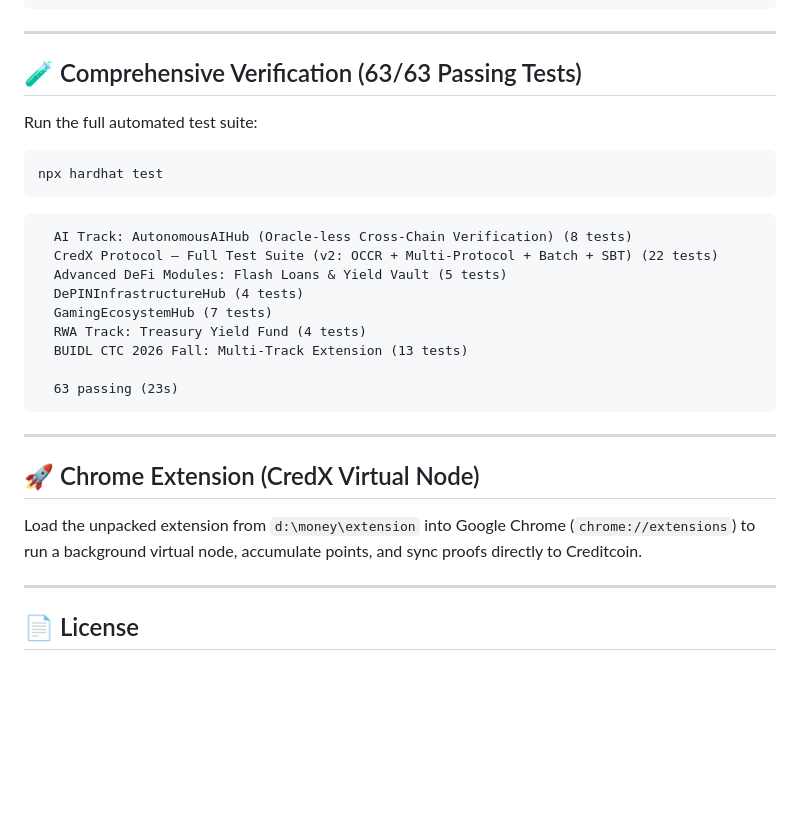
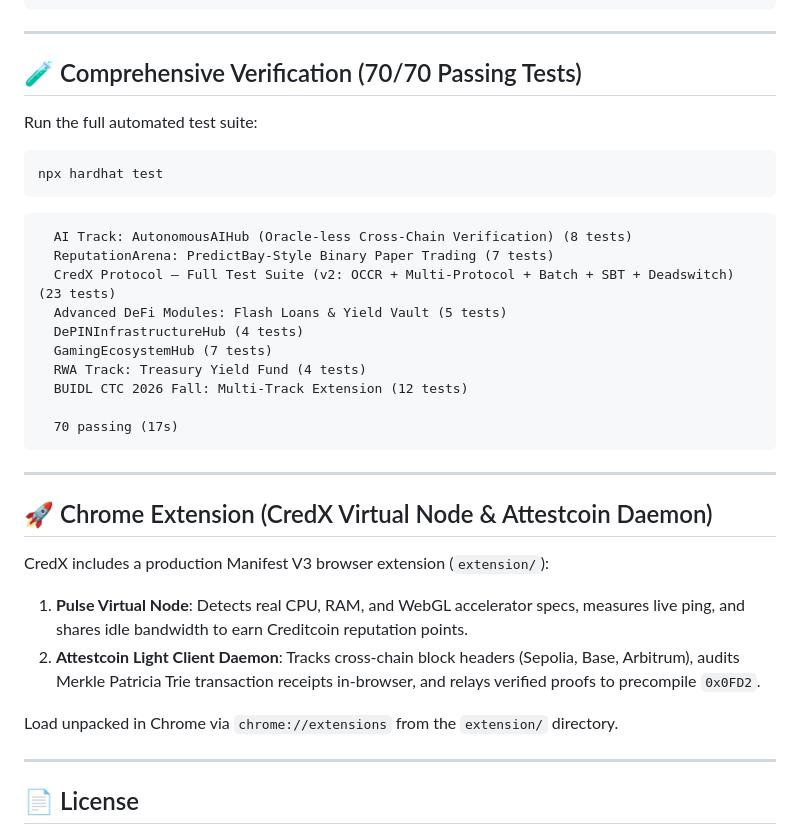
Before and after one commit to tondays52/CredX, a Markdown page: README.md, the part around the change. Drawn GitHub-style; blank space fills up the shorter version.

Commit message:
docs: sync README with 70 passing tests and dual-mode Chrome Extension

````diff
--- a/README.md
+++ b/README.md
@@ -63,7 +63,7 @@ CredX fulfills all Attestcoin Protocol requirements:
 
 ---
 
-## 🧪 Comprehensive Verification (63/63 Passing Tests)
+## 🧪 Comprehensive Verification (70/70 Passing Tests)
 
 Run the full automated test suite:
 ```bash
@@ -71,21 +71,26 @@ npx hardhat test
 ```
 ```text
   AI Track: AutonomousAIHub (Oracle-less Cross-Chain Verification) (8 tests)
-  CredX Protocol — Full Test Suite (v2: OCCR + Multi-Protocol + Batch + SBT) (22 tests)
+  ReputationArena: PredictBay-Style Binary Paper Trading (7 tests)
+  CredX Protocol — Full Test Suite (v2: OCCR + Multi-Protocol + Batch + SBT + Deadswitch) (23 tests)
   Advanced DeFi Modules: Flash Loans & Yield Vault (5 tests)
   DePINInfrastructureHub (4 tests)
   GamingEcosystemHub (7 tests)
   RWA Track: Treasury Yield Fund (4 tests)
-  BUIDL CTC 2026 Fall: Multi-Track Extension (13 tests)
+  BUIDL CTC 2026 Fall: Multi-Track Extension (12 tests)
 
-  63 passing (23s)
+  70 passing (17s)
 ```
 
 ---
 
-## 🚀 Chrome Extension (CredX Virtual Node)
+## 🚀 Chrome Extension (CredX Virtual Node & Attestcoin Daemon)
 
-Load the unpacked extension from `d:\money\extension` into Google Chrome (`chrome://extensions`) to run a background virtual node, accumulate points, and sync proofs directly to Creditcoin.
+CredX includes a production Manifest V3 browser extension (`extension/`):
+1. **Pulse Virtual Node**: Detects real CPU, RAM, and WebGL accelerator specs, measures live ping, and shares idle bandwidth to earn Creditcoin reputation points.
+2. **Attestcoin Light Client Daemon**: Tracks cross-chain block headers (Sepolia, Base, Arbitrum), audits Merkle Patricia Trie transaction receipts in-browser, and relays verified proofs to precompile `0x0FD2`.
+
+Load unpacked in Chrome via `chrome://extensions` from the `extension/` directory.
 
 ---
 
````
